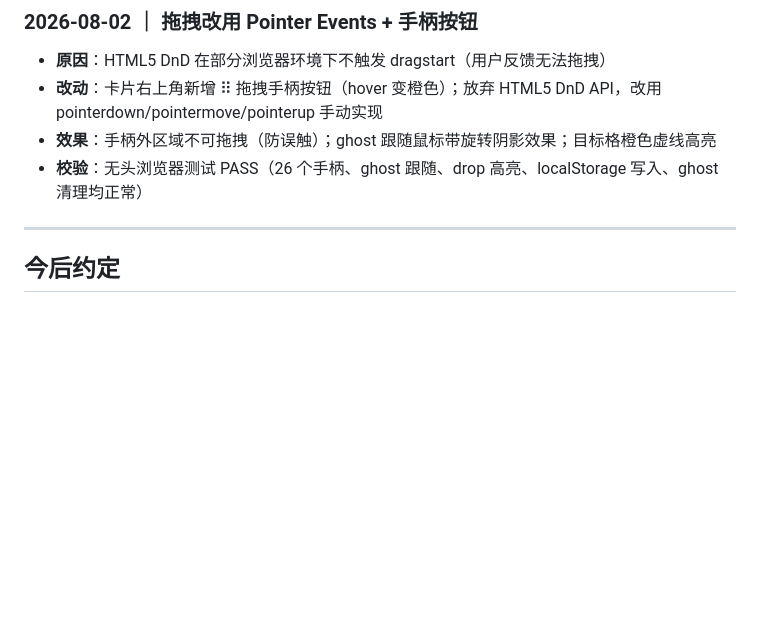
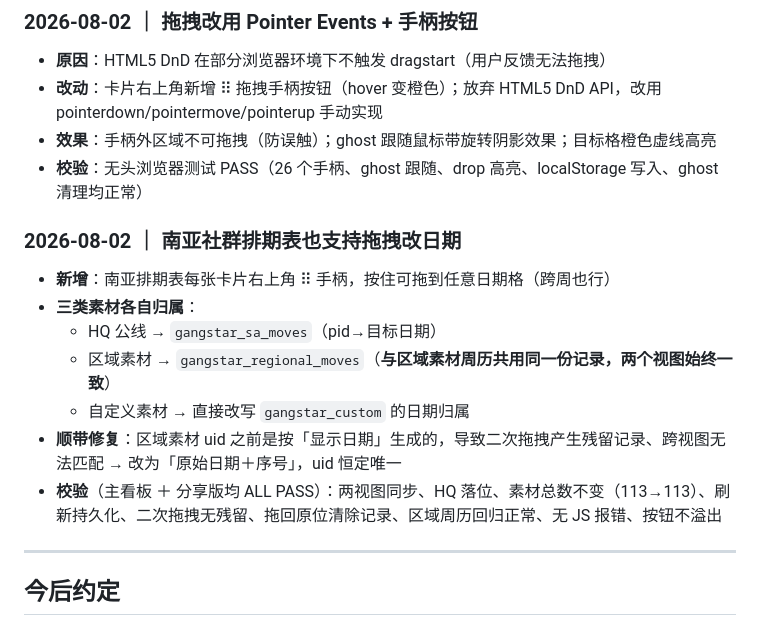
Before and after one commit to alanbyzee/gangstar-dashboard, a Markdown page: CHANGELOG.md, the part around the change. GitHub-like rendering; blank space fills up the shorter version.

Commit message:
docs: CHANGELOG 追加南亚排期拖拽记录

```diff
--- a/CHANGELOG.md
+++ b/CHANGELOG.md
@@ -67,6 +67,15 @@
 - **效果**：手柄外区域不可拖拽（防误触）；ghost 跟随鼠标带旋转阴影效果；目标格橙色虚线高亮
 - **校验**：无头浏览器测试 PASS（26 个手柄、ghost 跟随、drop 高亮、localStorage 写入、ghost 清理均正常）
 
+### 2026-08-02 ｜ 南亚社群排期表也支持拖拽改日期
+- **新增**：南亚排期表每张卡片右上角 ⠿ 手柄，按住可拖到任意日期格（跨周也行）
+- **三类素材各自归属**：
+  - HQ 公线 → `gangstar_sa_moves`（pid→目标日期）
+  - 区域素材 → `gangstar_regional_moves`（**与区域素材周历共用同一份记录，两个视图始终一致**）
+  - 自定义素材 → 直接改写 `gangstar_custom` 的日期归属
+- **顺带修复**：区域素材 uid 之前是按「显示日期」生成的，导致二次拖拽产生残留记录、跨视图无法匹配 → 改为「原始日期＋序号」，uid 恒定唯一
+- **校验**（主看板 ＋ 分享版均 ALL PASS）：两视图同步、HQ 落位、素材总数不变（113→113）、刷新持久化、二次拖拽无残留、拖回原位清除记录、区域周历回归正常、无 JS 报错、按钮不溢出
+
 ---
 
 ## 今后约定
```
